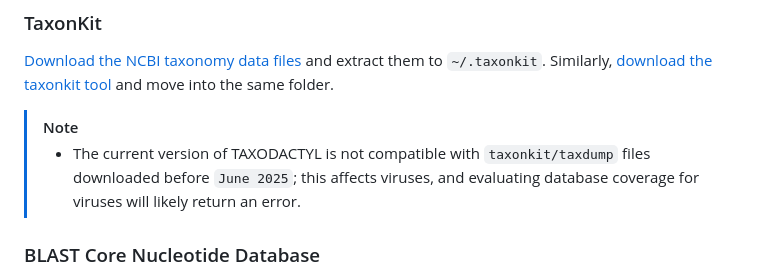
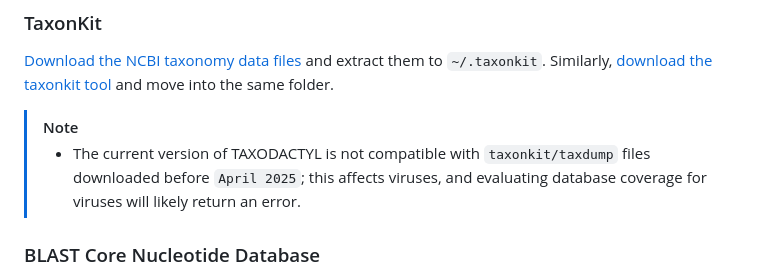
Before and after one commit to qcif/taxodactyl, a Markdown page: README.md, the part around the change. Rendered like a GitHub page.

Commit message:
doc correction

```diff
--- a/README.md
+++ b/README.md
@@ -87,7 +87,7 @@ API Key is used to authenticate with the NCBI Entrez API for an increased rate l
 
 [Download the NCBI taxonomy data files](https://ftp.ncbi.nih.gov/pub/taxonomy/taxdump.tar.gz) and extract them to `~/.taxonkit`. Similarly, [download the taxonkit tool](https://github.com/shenwei356/taxonkit/releases) and move into the same folder.
 > [!NOTE]
-> - The current version of TAXODACTYL is not compatible with `taxonkit/taxdump` files downloaded before `June 2025`; this affects viruses, and evaluating database coverage for viruses will likely return an error.
+> - The current version of TAXODACTYL is not compatible with `taxonkit/taxdump` files downloaded before `April 2025`; this affects viruses, and evaluating database coverage for viruses will likely return an error.
 
 ### BLAST Core Nucleotide Database
 
```
